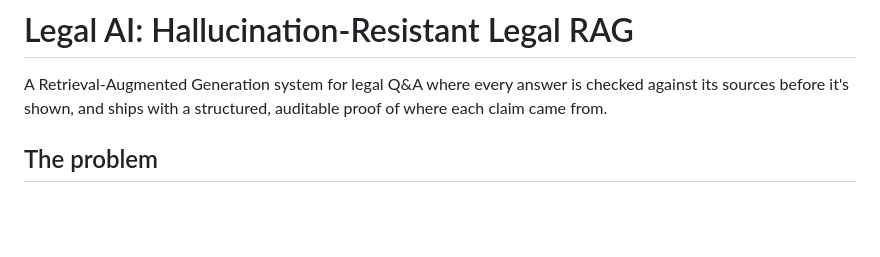
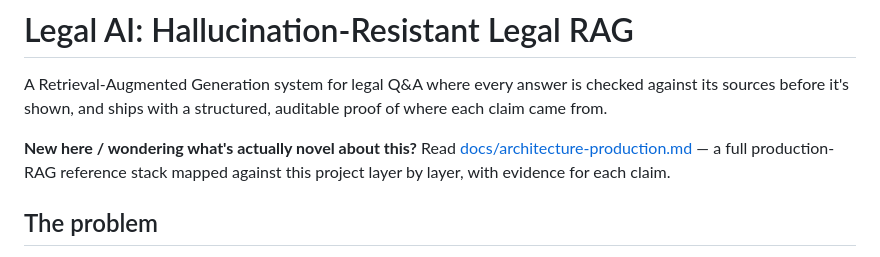
Before and after one commit to vvvvvivekkk/LEGAL-AI-PROG, a Markdown page: README.md, the part around the change. GitHub-like rendering; blank space fills up the shorter version.

Commit message:
Add production-RAG architecture reference and map this project against it

```diff
--- a/README.md
+++ b/README.md
@@ -1,6 +1,8 @@
 # Legal AI: Hallucination-Resistant Legal RAG
 
 A Retrieval-Augmented Generation system for legal Q&A where every answer is checked against its sources before it's shown, and ships with a structured, auditable proof of where each claim came from.
+
+**New here / wondering what's actually novel about this?** Read [docs/architecture-production.md](docs/architecture-production.md) — a full production-RAG reference stack mapped against this project layer by layer, with evidence for each claim.
 
 ## The problem
 
```
Also changed, not shown: docs/architecture-production.md (added, +64 -0 lines), docs/architecture.md (+2 -0 lines).
